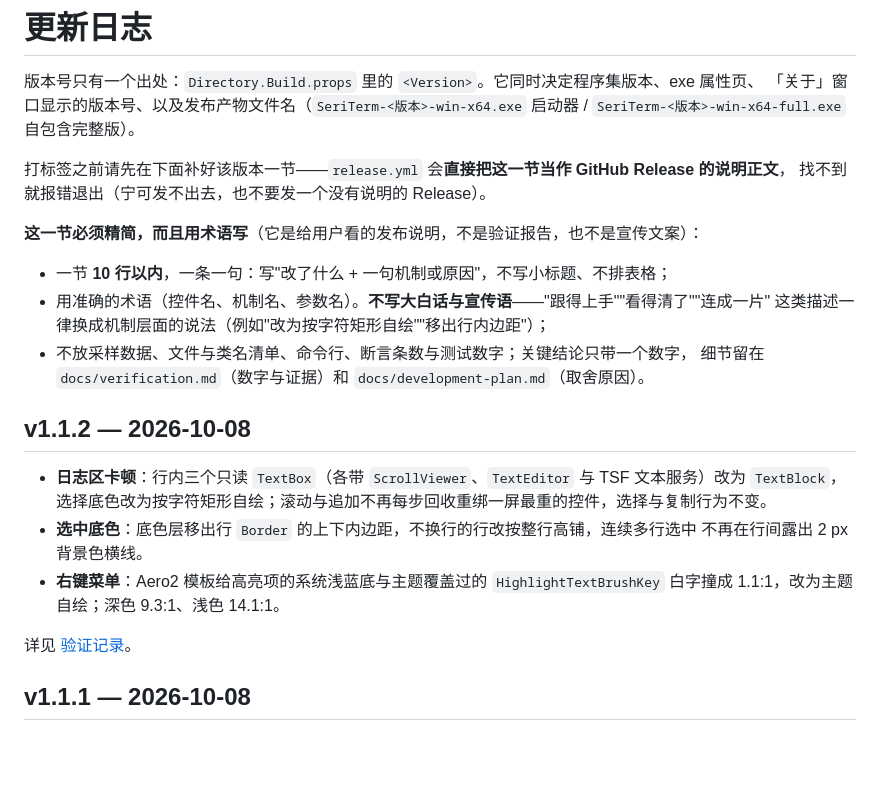
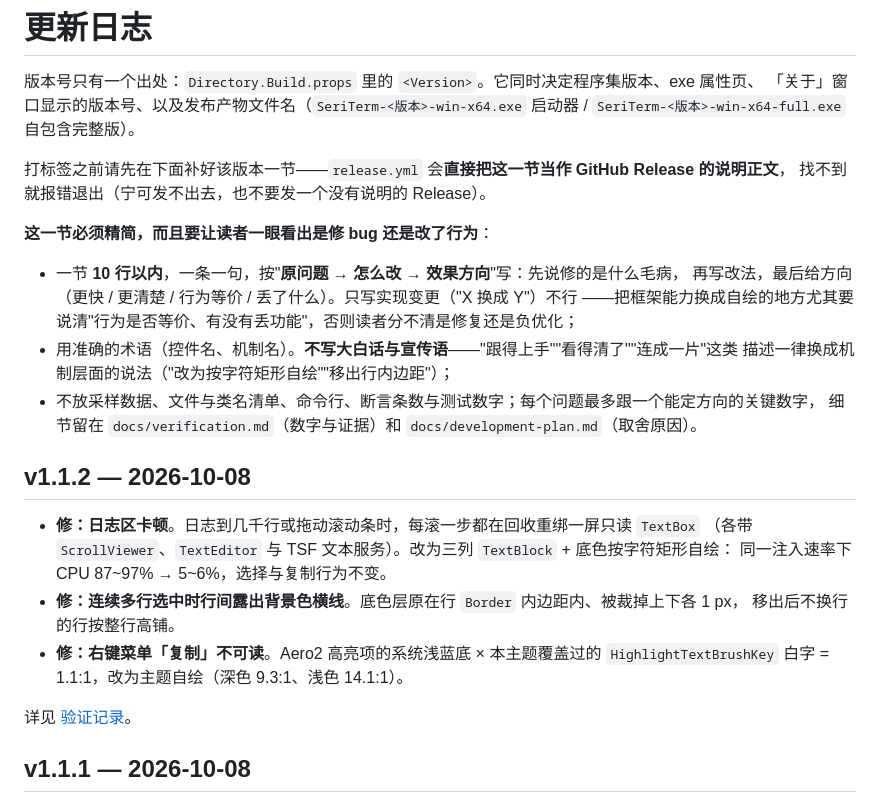
Before and after one commit to newMalloc/SeriTerm, a Markdown page: CHANGELOG.md, the part around the change. Drawn GitHub-style; blank space fills up the shorter version.

Commit message:
docs(changelog): 发布说明每条写清「原问题 → 改法 → 效果方向」
上一版只写实现变更（三个只读 TextBox 改为 TextBlock、底色自绘），读者看不出这是修卡顿还是把原生选择换成自绘的负优化——凡是把框架能力换成自绘的地方，必须写明行为是否等价、有没有丢功能。

- 规则加一条：按「原问题 → 怎么改 → 效果方向」写，方向可以是更快 / 更清楚 / 行为等价 / 丢了什么

- v1.1.2 三条都改成「修：<症状>」开头，第一条补上同一注入速率下 CPU 87~97% → 5~6% 与「选择与复制行为不变」

```diff
--- a/CHANGELOG.md
+++ b/CHANGELOG.md
@@ -7,22 +7,24 @@
 打标签之前请先在下面补好该版本一节——`release.yml` 会**直接把这一节当作 GitHub Release 的说明正文**，
 找不到就报错退出（宁可发不出去，也不要发一个没有说明的 Release）。
 
-**这一节必须精简，而且用术语写**（它是给用户看的发布说明，不是验证报告，也不是宣传文案）：
+**这一节必须精简，而且要让读者一眼看出是修 bug 还是改了行为**：
 
-- 一节 **10 行以内**，一条一句：写"改了什么 + 一句机制或原因"，不写小标题、不排表格；
-- 用准确的术语（控件名、机制名、参数名）。**不写大白话与宣传语**——"跟得上手""看得清了""连成一片"
-  这类描述一律换成机制层面的说法（例如"改为按字符矩形自绘""移出行内边距"）；
-- 不放采样数据、文件与类名清单、命令行、断言条数与测试数字；关键结论只带一个数字，
+- 一节 **10 行以内**，一条一句，按"**原问题 → 怎么改 → 效果方向**"写：先说修的是什么毛病，
+  再写改法，最后给方向（更快 / 更清楚 / 行为等价 / 丢了什么）。只写实现变更（"X 换成 Y"）不行
+  ——把框架能力换成自绘的地方尤其要说清"行为是否等价、有没有丢功能"，否则读者分不清是修复还是负优化；
+- 用准确的术语（控件名、机制名）。**不写大白话与宣传语**——"跟得上手""看得清了""连成一片"这类
+  描述一律换成机制层面的说法（"改为按字符矩形自绘""移出行内边距"）；
+- 不放采样数据、文件与类名清单、命令行、断言条数与测试数字；每个问题最多跟一个能定方向的关键数字，
   细节留在 `docs/verification.md`（数字与证据）和 `docs/development-plan.md`（取舍原因）。
 
 ## v1.1.2 — 2026-10-08
 
-- **日志区卡顿**：行内三个只读 `TextBox`（各带 `ScrollViewer`、`TextEditor` 与 TSF 文本服务）改为
-  `TextBlock`，选择底色改为按字符矩形自绘；滚动与追加不再每步回收重绑一屏最重的控件，选择与复制行为不变。
-- **选中底色**：底色层移出行 `Border` 的上下内边距，不换行的行改按整行高铺，连续多行选中
-  不再在行间露出 2 px 背景色横线。
-- **右键菜单**：Aero2 模板给高亮项的系统浅蓝底与主题覆盖过的 `HighlightTextBrushKey` 白字撞成
-  1.1:1，改为主题自绘；深色 9.3:1、浅色 14.1:1。
+- **修：日志区卡顿**。日志到几千行或拖动滚动条时，每滚一步都在回收重绑一屏只读 `TextBox`
+  （各带 `ScrollViewer`、`TextEditor` 与 TSF 文本服务）。改为三列 `TextBlock` + 底色按字符矩形自绘：
+  同一注入速率下 CPU 87~97% → 5~6%，选择与复制行为不变。
+- **修：连续多行选中时行间露出背景色横线**。底色层原在行 `Border` 内边距内、被裁掉上下各 1 px，
+  移出后不换行的行按整行高铺。
+- **修：右键菜单「复制」不可读**。Aero2 高亮项的系统浅蓝底 × 本主题覆盖过的 `HighlightTextBrushKey` 白字 = 1.1:1，改为主题自绘（深色 9.3:1、浅色 14.1:1）。
 
 详见 [验证记录](https://github.com/newMalloc/SeriTerm/blob/main/docs/verification.md)。
 
```
